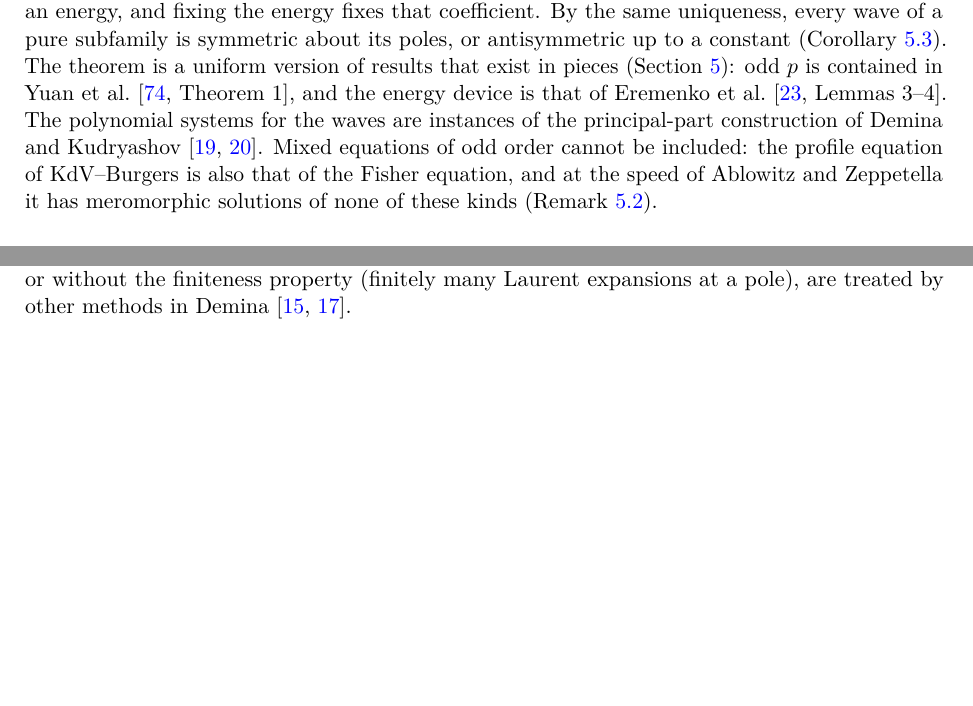
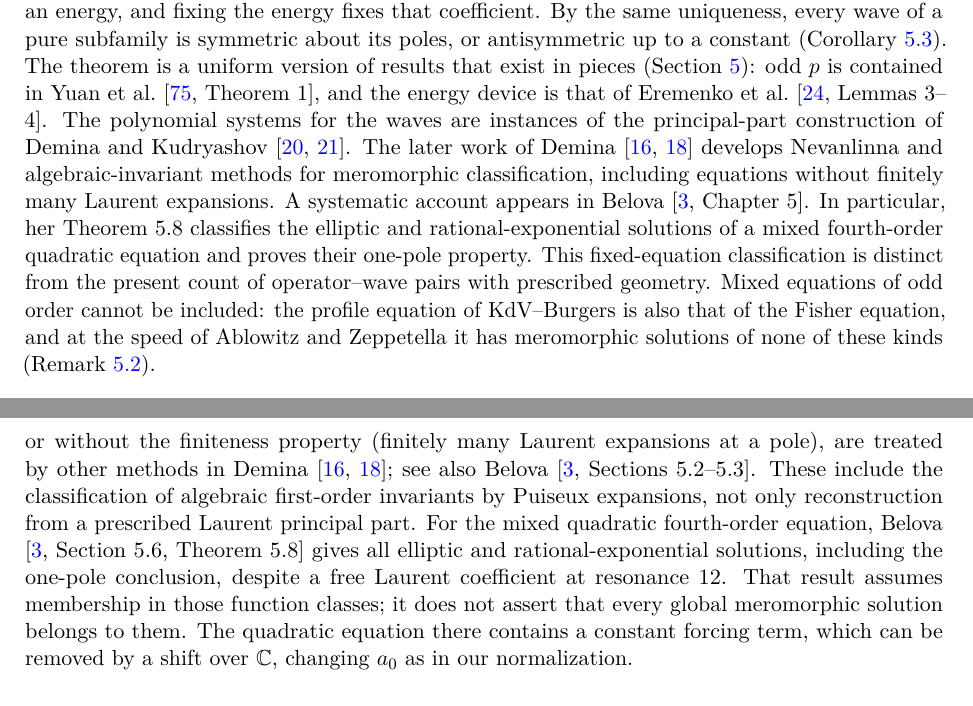
Before and after one commit to migita/binomial-count-meromorphic-waves, a LaTeX paper (paper/main.tex, which reads paper/sections/completeness.tex): two parts of pages 5 and 20 of 37 before the commit and two parts of pages 5 and 21 of 38 after it, joined at a grey line, cut so that both start at the same text, the shorter picture padded with empty space. Compiled offline with pdfLaTeX.

Commit message:
Clarify Demina and Belova classification precedents

```diff
--- a/paper/main.tex
+++ b/paper/main.tex
@@ -352,7 +352,17 @@ version of results that exist in pieces
 \citet[Theorem~1]{YuanLiQi2014}, and the energy device is that of
 \citet[Lemmas~3--4]{EremenkoLiaoNg2009}. The polynomial systems for the
 waves are instances of the principal-part construction of
-\citet{DeminaKudryashov2011,DeminaKudryashovElliptic2011}. Mixed
+\citet{DeminaKudryashov2011,DeminaKudryashovElliptic2011}.
+The later work of \citet{Demina2019,Demina2022} develops
+Nevanlinna and algebraic-invariant methods for meromorphic
+classification, including equations without finitely many Laurent
+expansions. A systematic account appears in
+\citet[Chapter~5]{BelovaThesis}. In particular, her
+Theorem~5.8 classifies the elliptic and rational-exponential solutions
+of a mixed fourth-order quadratic equation and proves their
+one-pole property. This fixed-equation classification is distinct
+from the present count of operator--wave pairs with prescribed
+geometry. Mixed
 equations of odd order cannot be included: the profile equation of
 KdV--Burgers is also that of the Fisher equation, and at the speed of
 Ablowitz and Zeppetella it has meromorphic solutions of none of these
--- a/paper/sections/completeness.tex
+++ b/paper/sections/completeness.tex
@@ -65,7 +65,19 @@ Theorem~\ref{thm:complete} extends the device to every even \(P\),
 intermediate derivatives included, with the explicit coefficient
 \eqref{eq:energyh}. Equations with two dominant monomials, or without
 the finiteness property (finitely many Laurent expansions at a pole),
-are treated by other methods in \citet{Demina2019,Demina2022}.
+are treated by other methods in \citet{Demina2019,Demina2022}; see
+also \citet[Sections~5.2--5.3]{BelovaThesis}. These include the
+classification of algebraic first-order invariants by Puiseux
+expansions, not only reconstruction from a prescribed Laurent
+principal part. For the mixed quadratic fourth-order equation,
+\citet[Section~5.6, Theorem~5.8]{BelovaThesis} gives all elliptic
+and rational-exponential solutions, including the one-pole
+conclusion, despite a free Laurent coefficient at resonance~12.
+That result assumes membership in those function classes; it does
+not assert that every global meromorphic solution belongs to them.
+The quadratic equation there contains a constant forcing term,
+which can be removed by a shift over \(\mathbb C\), changing
+\(a_0\) as in our normalization.
 
 \subsection{The Laurent series at a pole}
 
```
Also changed, not shown: paper/references.bib (+10 -0 lines), paper/main.bbl, paper/main.pdf, paper/sections/completeness.tex (4 more changed lines).
